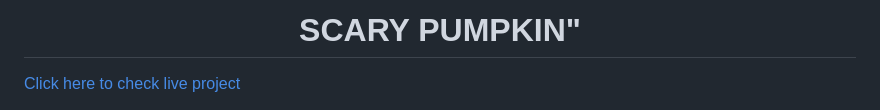
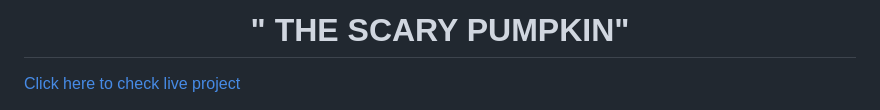
Before and after one commit to aksurcos/pumpkin, a Markdown page: README.md, the part around the change. Rendered like a GitHub page.

```diff
--- a/README.md
+++ b/README.md
@@ -1,4 +1,4 @@
-<h1 align="center">SCARY PUMPKIN" </h1>
+<h1 align="center">" THE SCARY PUMPKIN" </h1>
 
 [Click here to check live project](https://p4-pumpkin-98475df7c050.herokuapp.com/)
 
```
